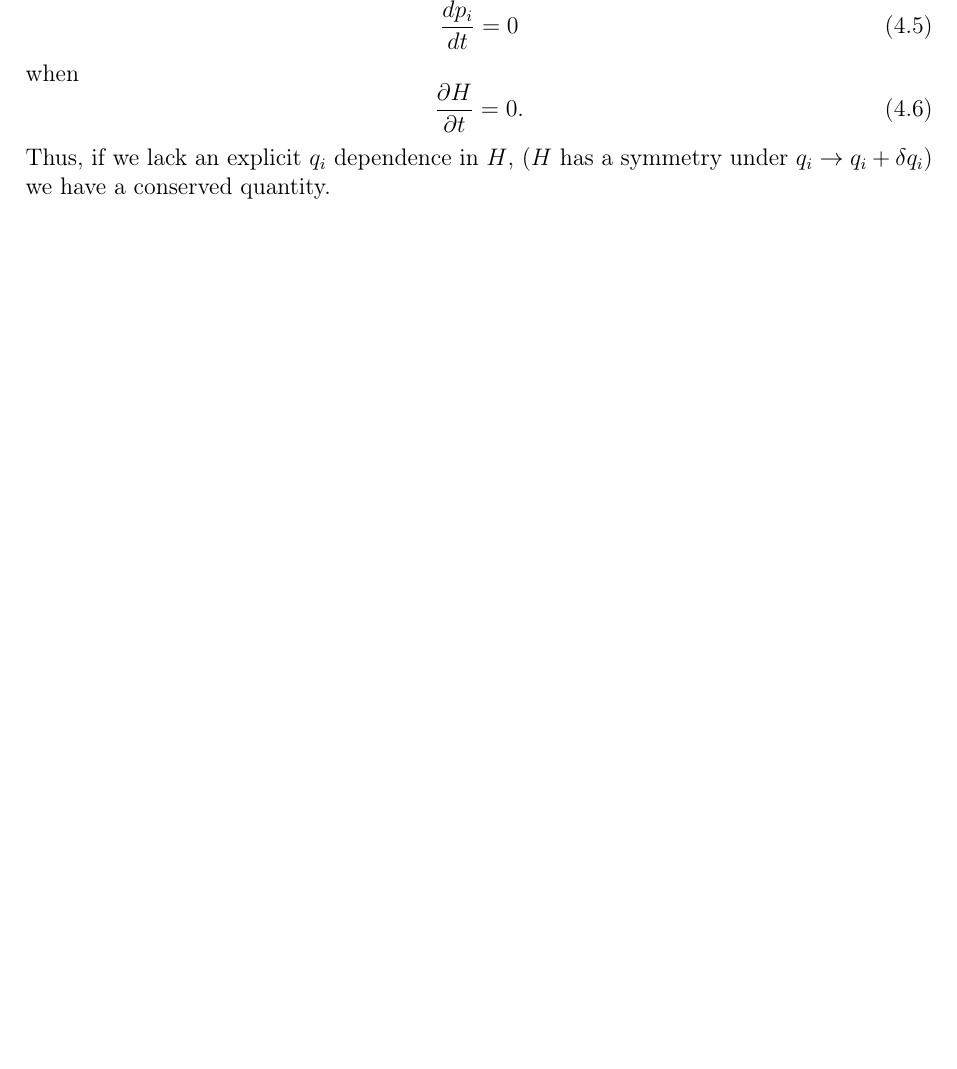
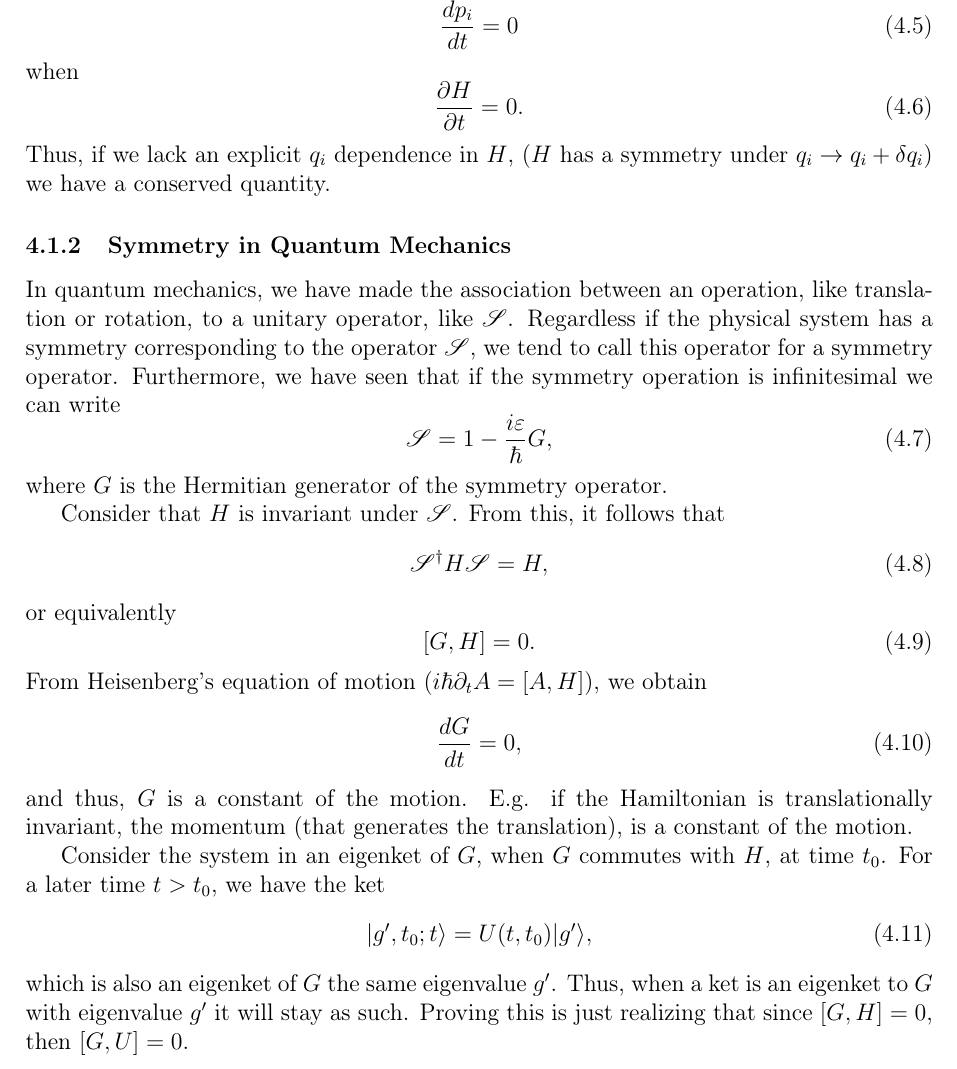
Before and after one commit to maxerikss/FYST89, a LaTeX document (Notes/main.tex, which reads Notes/paper/Chapter4.tex): part of page 20 of 40, cut so that both start at the same text, the shorter picture padded with empty space. Compiled offline with pdfLaTeX.

Commit message:
section 4.1.2

```diff
--- a/Notes/paper/Chapter4.tex
+++ b/Notes/paper/Chapter4.tex
@@ -29,3 +29,30 @@ when
     \frac{\partial H}{\partial t} = 0.
 \end{equation}
 Thus, if we lack an explicit $q_i$ dependence in $H$, ($H$ has a symmetry under $q_i \to q_i + \delta q_i$) we have a conserved quantity.
+
+\subsubsection{Symmetry in Quantum Mechanics}
+In quantum mechanics, we have made the association between an operation, like translation or rotation, to a unitary operator, like $\mathscr{S}$. Regardless if the physical system has a symmetry corresponding to the operator $\mathscr{S}$, we tend to call this operator for a symmetry operator. Furthermore, we have seen that if the symmetry operation is infinitesimal we can write
+\begin{equation}
+    \mathscr{S} = 1 - \frac{i \epsilon}{\hbar} G,
+\end{equation}
+where $G$ is the Hermitian generator of the symmetry operator.
+
+Consider that $H$ is invariant under $\mathscr{S}$. From this, it follows that
+\begin{equation}
+    \mathscr{S}^\dagger H \mathscr{S} = H,
+\end{equation}
+or equivalently
+\begin{equation}
+    \comm{G}{H} = 0.
+\end{equation}
+From Heisenberg's equation of motion ($i\hbar \partial_t A = \comm{A}{H}$),  we obtain
+\begin{equation}
+    \frac{d G}{dt} = 0,
+\end{equation}
+and thus, $G$ is a constant of the motion. E.g. if the Hamiltonian is translationally invariant, the momentum (that generates the translation), is a constant of the motion.
+
+Consider the system in an eigenket of $G$, when $G$ commutes with $H$, at time $t_0$. For a later time $t>t_0$, we have the ket
+\begin{equation}
+    \k{g',t_0;t} = U(t,t_0) \k{g'},
+\end{equation}
+which is also an eigenket of $G$ the same eigenvalue $g'$. Thus, when a ket is an eigenket to $G$ with eigenvalue $g'$ it will stay as such. Proving this is just realizing that since $\comm{G}{H} = 0$, then $\comm{G}{U} = 0$.
```
Also changed, not shown: Notes/Notes.pdf.
